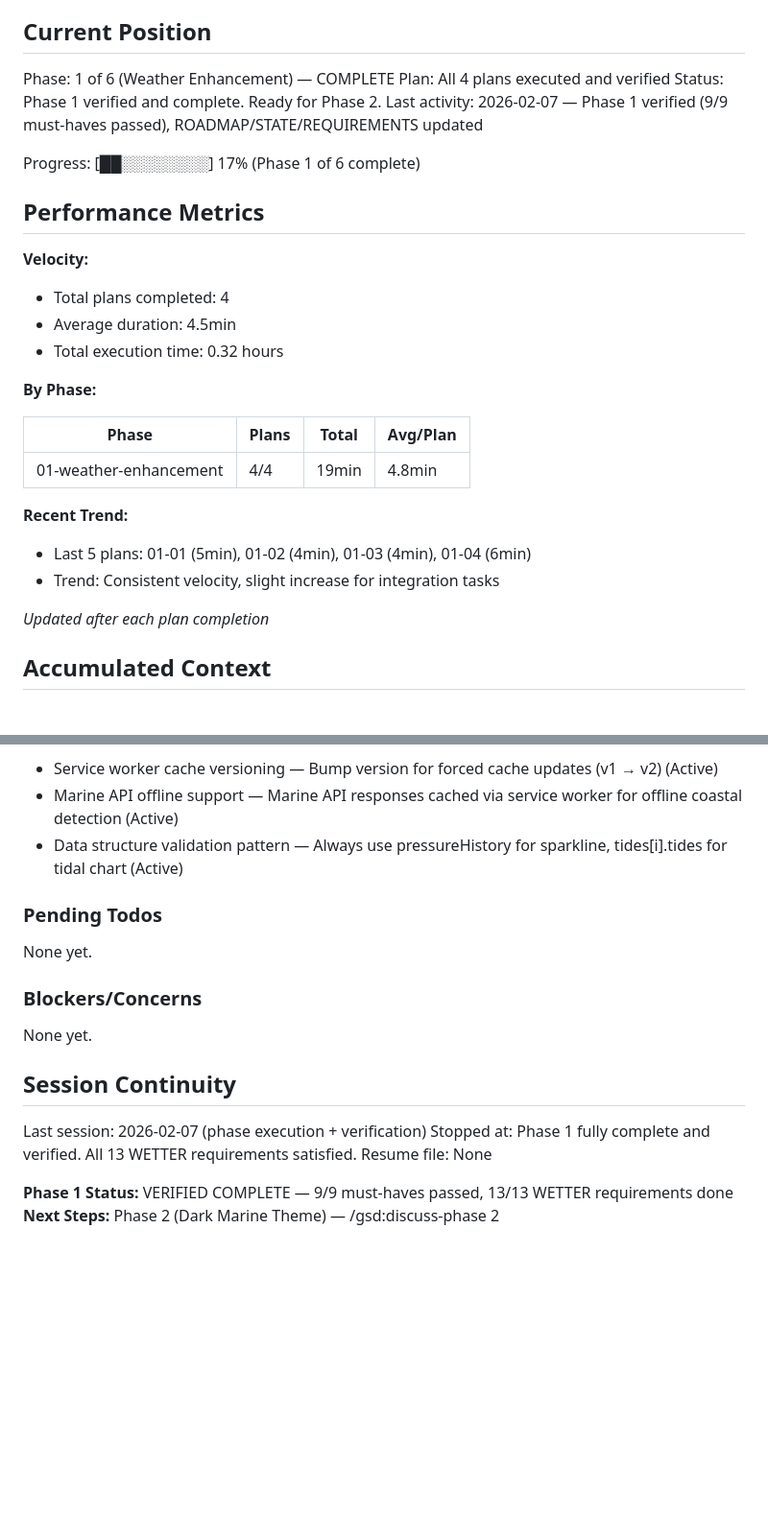
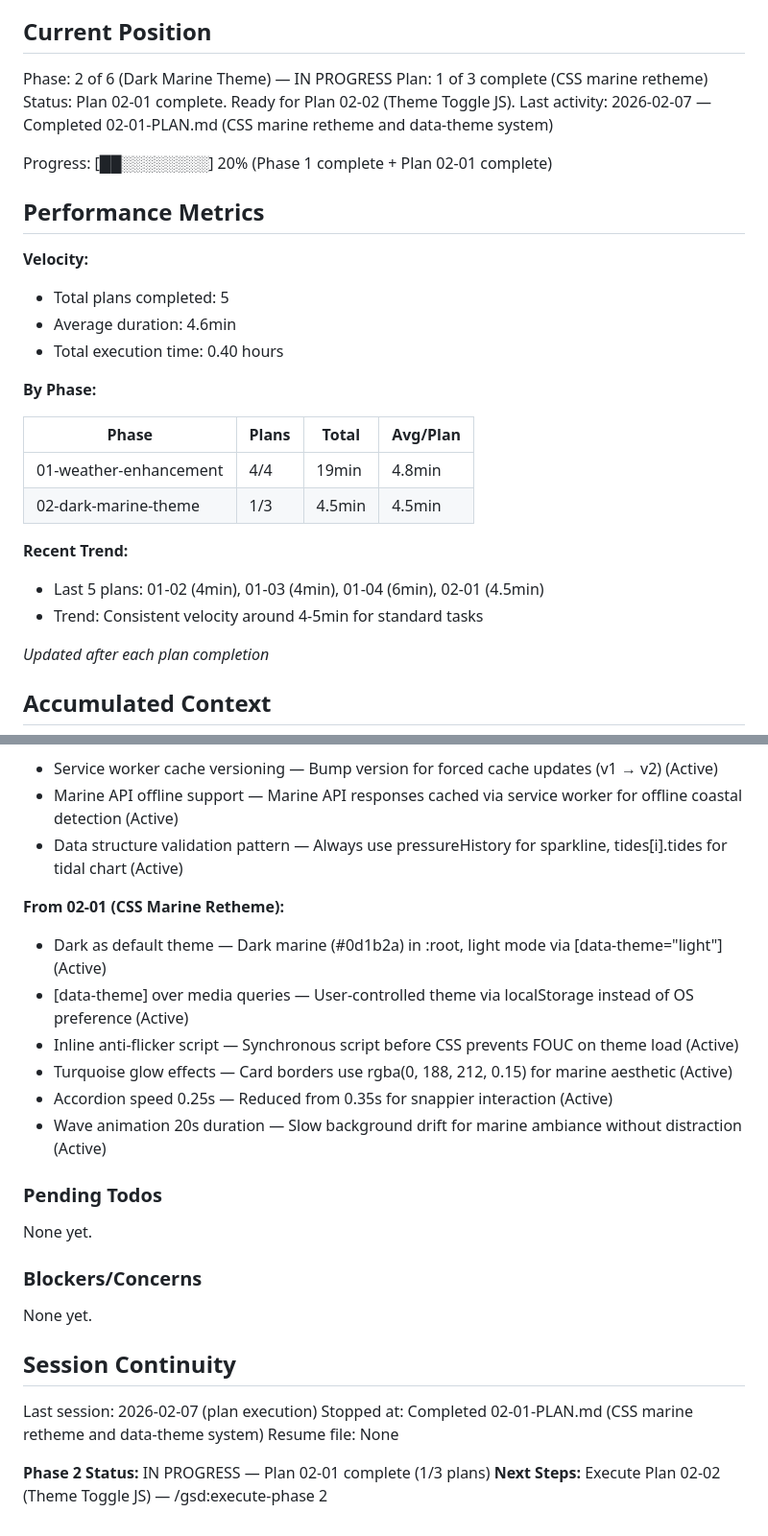
Before and after one commit to Lucas9686/fishcast, a Markdown page: .planning/STATE.md, 2 parts joined by grey strips. Shown at 96% size. GitHub-like rendering; blank space fills up the shorter version.

Commit message:
docs(02-01): complete CSS marine retheme plan
Tasks completed: 3/3
- Task 1: Retheme CSS custom properties and add theme attribute selectors
- Task 2: Add wave background, accordion speed, tab pulse CSS, card fade-in CSS, and enhanced reduced-motion
- Task 3: Add anti-flicker inline script and theme toggle button to HTML

SUMMARY: .planning/phases/02-dark-marine-theme/02-01-SUMMARY.md

```diff
--- a/.planning/STATE.md
+++ b/.planning/STATE.md
@@ -9,29 +9,30 @@ See: .planning/PROJECT.md (updated 2026-02-07)
 
 ## Current Position
 
-Phase: 1 of 6 (Weather Enhancement) — COMPLETE
-Plan: All 4 plans executed and verified
-Status: Phase 1 verified and complete. Ready for Phase 2.
-Last activity: 2026-02-07 — Phase 1 verified (9/9 must-haves passed), ROADMAP/STATE/REQUIREMENTS updated
+Phase: 2 of 6 (Dark Marine Theme) — IN PROGRESS
+Plan: 1 of 3 complete (CSS marine retheme)
+Status: Plan 02-01 complete. Ready for Plan 02-02 (Theme Toggle JS).
+Last activity: 2026-02-07 — Completed 02-01-PLAN.md (CSS marine retheme and data-theme system)
 
-Progress: [██░░░░░░░░] 17% (Phase 1 of 6 complete)
+Progress: [██░░░░░░░░] 20% (Phase 1 complete + Plan 02-01 complete)
 
 ## Performance Metrics
 
 **Velocity:**
-- Total plans completed: 4
-- Average duration: 4.5min
-- Total execution time: 0.32 hours
+- Total plans completed: 5
+- Average duration: 4.6min
+- Total execution time: 0.40 hours
 
 **By Phase:**
 
 | Phase | Plans | Total | Avg/Plan |
 |-------|-------|-------|----------|
 | 01-weather-enhancement | 4/4 | 19min | 4.8min |
+| 02-dark-marine-theme | 1/3 | 4.5min | 4.5min |
 
 **Recent Trend:**
-- Last 5 plans: 01-01 (5min), 01-02 (4min), 01-03 (4min), 01-04 (6min)
-- Trend: Consistent velocity, slight increase for integration tasks
+- Last 5 plans: 01-02 (4min), 01-03 (4min), 01-04 (6min), 02-01 (4.5min)
+- Trend: Consistent velocity around 4-5min for standard tasks
 
 *Updated after each plan completion*
 
@@ -67,6 +68,14 @@ Recent decisions affecting current work:
 - Marine API offline support — Marine API responses cached via service worker for offline coastal detection (Active)
 - Data structure validation pattern — Always use pressureHistory for sparkline, tides[i].tides for tidal chart (Active)
 
+**From 02-01 (CSS Marine Retheme):**
+- Dark as default theme — Dark marine (#0d1b2a) in :root, light mode via [data-theme="light"] (Active)
+- [data-theme] over media queries — User-controlled theme via localStorage instead of OS preference (Active)
+- Inline anti-flicker script — Synchronous script before CSS prevents FOUC on theme load (Active)
+- Turquoise glow effects — Card borders use rgba(0, 188, 212, 0.15) for marine aesthetic (Active)
+- Accordion speed 0.25s — Reduced from 0.35s for snappier interaction (Active)
+- Wave animation 20s duration — Slow background drift for marine ambiance without distraction (Active)
+
 ### Pending Todos
 
 None yet.
@@ -77,9 +86,9 @@ None yet.
 
 ## Session Continuity
 
-Last session: 2026-02-07 (phase execution + verification)
-Stopped at: Phase 1 fully complete and verified. All 13 WETTER requirements satisfied.
+Last session: 2026-02-07 (plan execution)
+Stopped at: Completed 02-01-PLAN.md (CSS marine retheme and data-theme system)
 Resume file: None
 
-**Phase 1 Status:** VERIFIED COMPLETE — 9/9 must-haves passed, 13/13 WETTER requirements done
-**Next Steps:** Phase 2 (Dark Marine Theme) — /gsd:discuss-phase 2
+**Phase 2 Status:** IN PROGRESS — Plan 02-01 complete (1/3 plans)
+**Next Steps:** Execute Plan 02-02 (Theme Toggle JS) — /gsd:execute-phase 2
```
Also changed, not shown: 1 other file.
